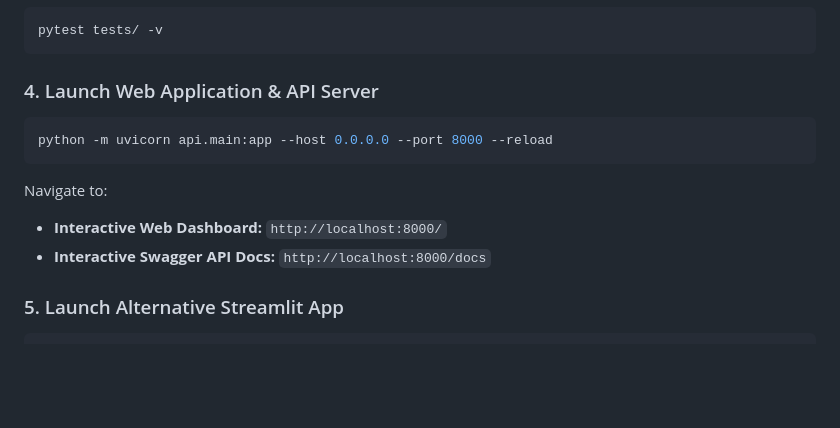
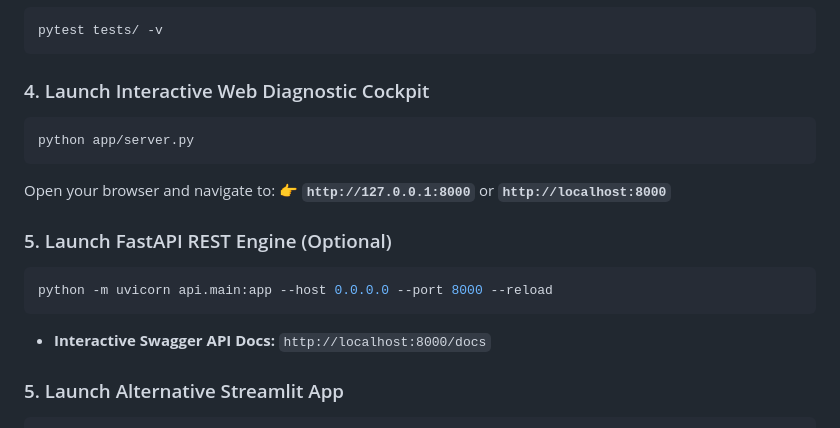
Before and after one commit to Muralidhar8/Chest-X-Ray-Pneumonia-Detection, a Markdown page: README.md, the part around the change. GitHub-like rendering; blank space fills up the shorter version.

Commit message:
docs: add python app/server.py run instructions

````diff
--- a/README.md
+++ b/README.md
@@ -244,12 +244,17 @@ python scripts/make_placeholder.py
 pytest tests/ -v
 ```
 
-### 4. Launch Web Application & API Server
+### 4. Launch Interactive Web Diagnostic Cockpit
+```bash
+python app/server.py
+```
+Open your browser and navigate to:
+👉 **`http://127.0.0.1:8000`** or **`http://localhost:8000`**
+
+### 5. Launch FastAPI REST Engine (Optional)
 ```bash
 python -m uvicorn api.main:app --host 0.0.0.0 --port 8000 --reload
 ```
-Navigate to:
-- **Interactive Web Dashboard:** `http://localhost:8000/`
 - **Interactive Swagger API Docs:** `http://localhost:8000/docs`
 
 ### 5. Launch Alternative Streamlit App
````
